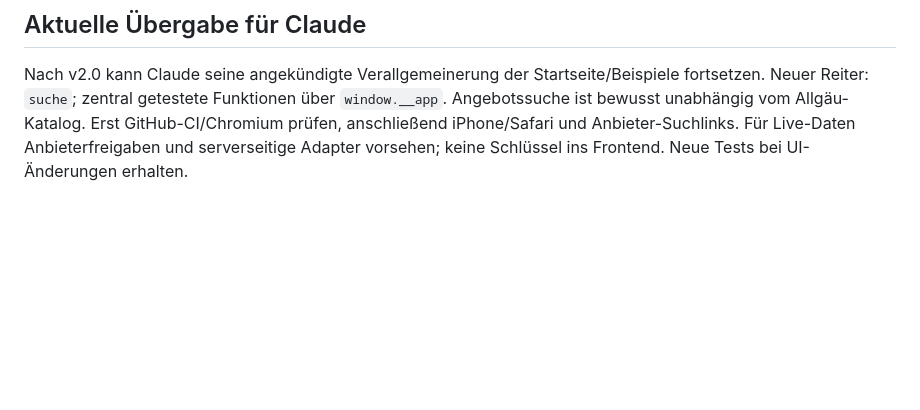
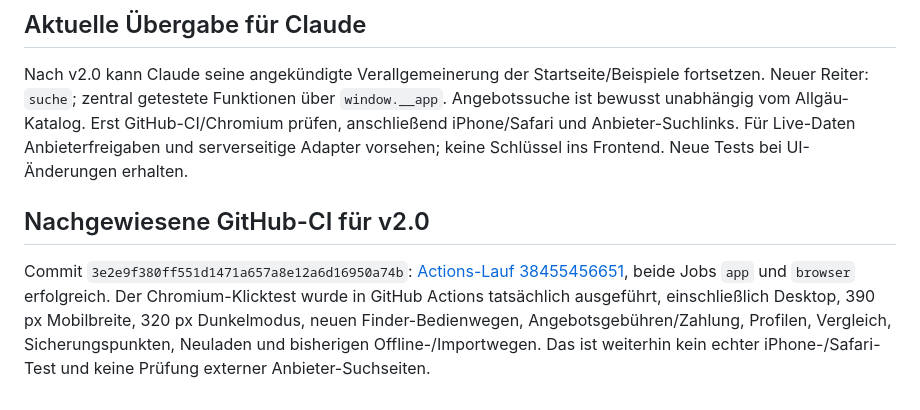
Before and after one commit to Freadeax/Reiseplaner, a Markdown page: docs/STATUS.md, the part around the change. Rendered like a GitHub page; blank space fills up the shorter version.

Commit message:
Document passing v2.0 Node and Chromium CI checks

```diff
--- a/docs/STATUS.md
+++ b/docs/STATUS.md
@@ -77,3 +77,7 @@ Zusammenarbeit: Philipp, Claude und ChatGPT arbeiten gegebenenfalls parallel. Di
 ## Aktuelle Übergabe für Claude
 
 Nach v2.0 kann Claude seine angekündigte Verallgemeinerung der Startseite/Beispiele fortsetzen. Neuer Reiter: `suche`; zentral getestete Funktionen über `window.__app`. Angebotssuche ist bewusst unabhängig vom Allgäu-Katalog. Erst GitHub-CI/Chromium prüfen, anschließend iPhone/Safari und Anbieter-Suchlinks. Für Live-Daten Anbieterfreigaben und serverseitige Adapter vorsehen; keine Schlüssel ins Frontend. Neue Tests bei UI-Änderungen erhalten.
+
+## Nachgewiesene GitHub-CI für v2.0
+
+Commit `3e2e9f380ff551d1471a657a8e12a6d16950a74b`: [Actions-Lauf 38455456651](https://github.com/Freadeax/Reiseplaner/actions/runs/38455456651), beide Jobs `app` und `browser` erfolgreich. Der Chromium-Klicktest wurde in GitHub Actions tatsächlich ausgeführt, einschließlich Desktop, 390 px Mobilbreite, 320 px Dunkelmodus, neuen Finder-Bedienwegen, Angebotsgebühren/Zahlung, Profilen, Vergleich, Sicherungspunkten, Neuladen und bisherigen Offline-/Importwegen. Das ist weiterhin kein echter iPhone-/Safari-Test und keine Prüfung externer Anbieter-Suchseiten.
```
